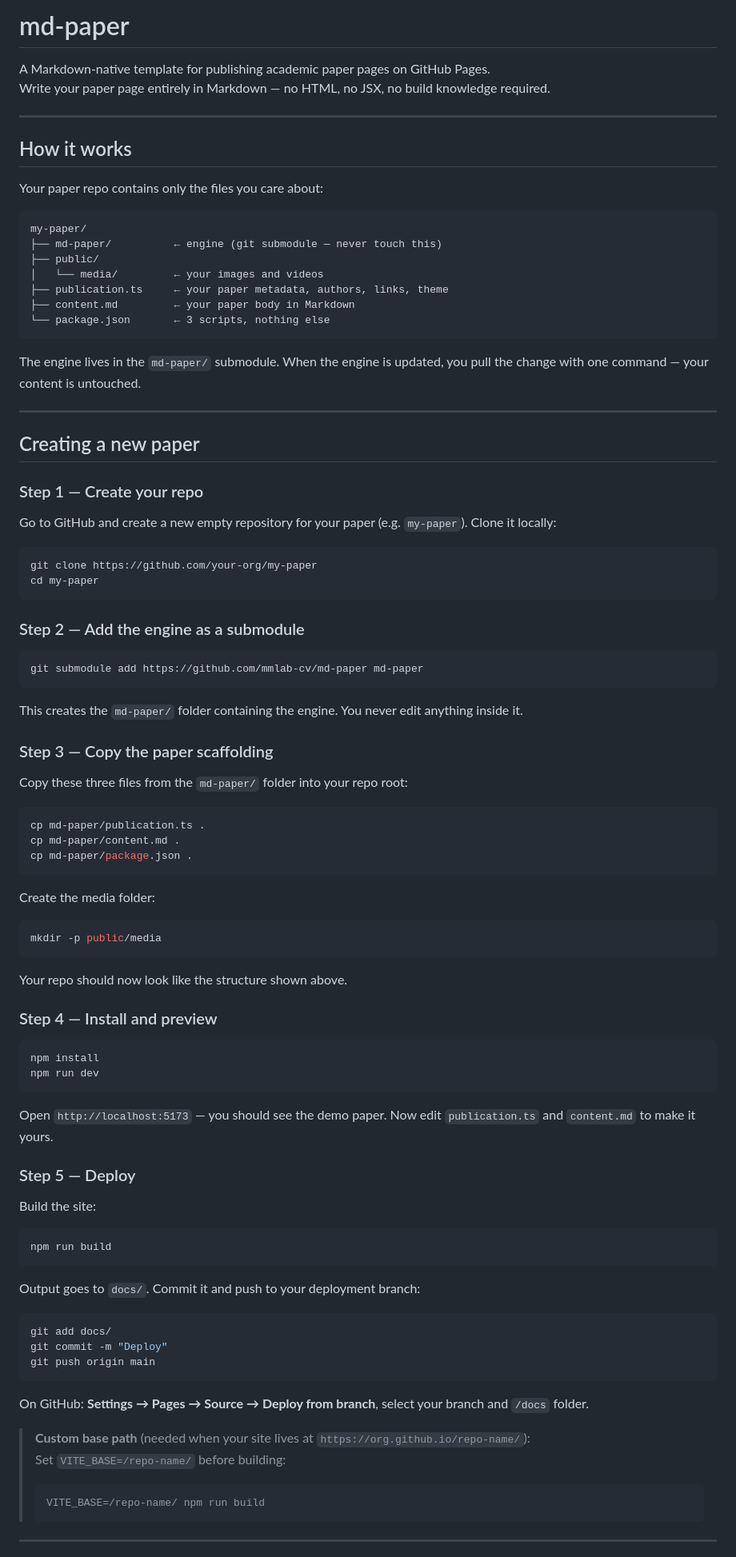
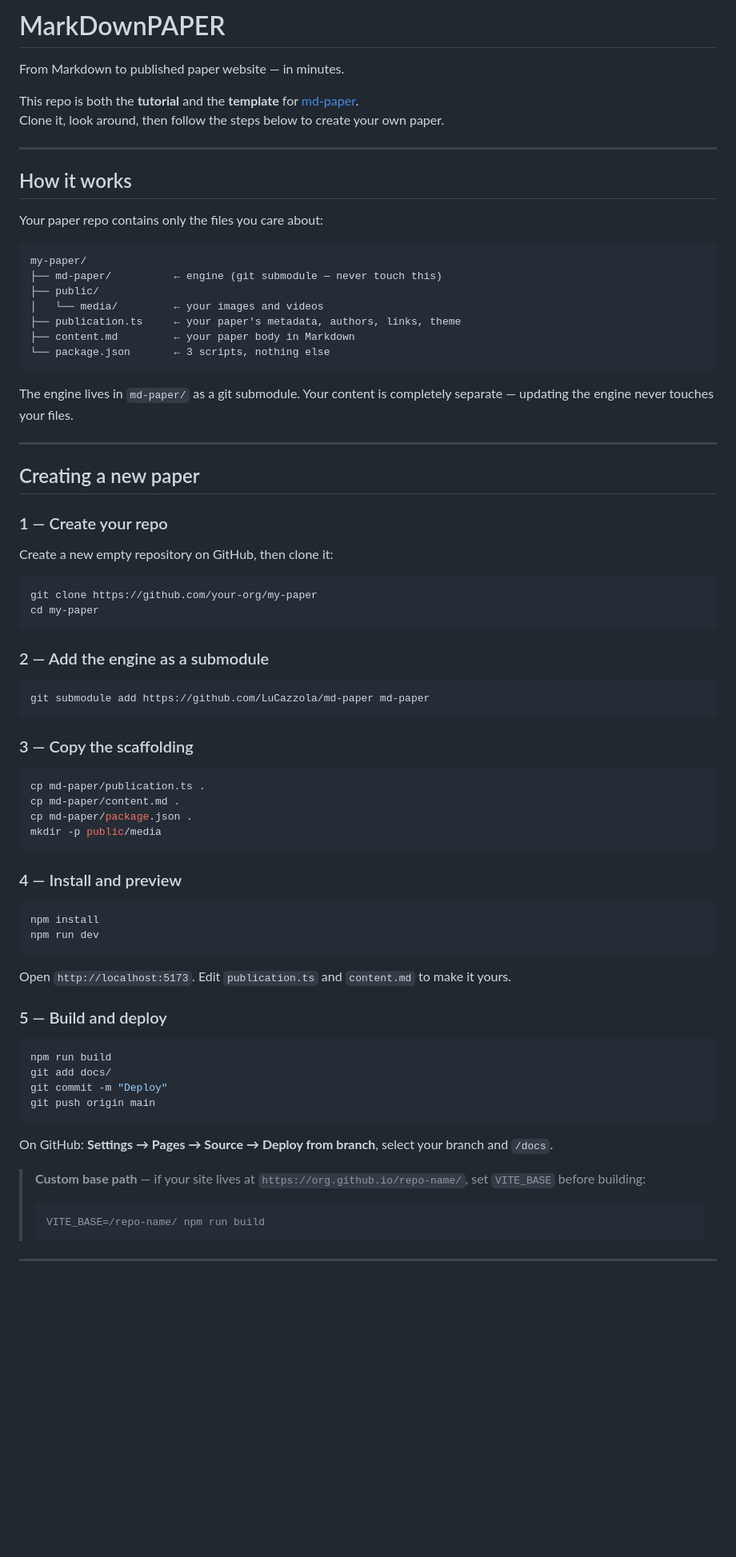
Before and after one commit to LuCazzola/MarkDownPAPER, a Markdown page: README.md, the part around one of its changes. Shown at 80% size. Rendered like a GitHub page; blank space fills up the shorter version.

Commit message:
Update README — full user guide with submodule workflow
Co-Authored-By: Claude Sonnet 4.6 <noreply@anthropic.com>

````diff
--- a/README.md
+++ b/README.md
@@ -1,7 +1,9 @@
-# md-paper
+# MarkDownPAPER
 
-A Markdown-native template for publishing academic paper pages on GitHub Pages.
-Write your paper page entirely in Markdown — no HTML, no JSX, no build knowledge required.
+From Markdown to published paper website — in minutes.
+
+This repo is both the **tutorial** and the **template** for [md-paper](https://github.com/LuCazzola/md-paper).
+Clone it, look around, then follow the steps below to create your own paper.
 
 ---
 
@@ -14,81 +16,62 @@ my-paper/
 ├── md-paper/          ← engine (git submodule — never touch this)
 ├── public/
 │   └── media/         ← your images and videos
-├── publication.ts     ← your paper metadata, authors, links, theme
+├── publication.ts     ← your paper's metadata, authors, links, theme
 ├── content.md         ← your paper body in Markdown
 └── package.json       ← 3 scripts, nothing else
 ```
 
-The engine lives in the `md-paper/` submodule. When the engine is updated, you pull the change with one command — your content is untouched.
+The engine lives in `md-paper/` as a git submodule. Your content is completely separate — updating the engine never touches your files.
 
 ---
 
 ## Creating a new paper
 
-### Step 1 — Create your repo
+### 1 — Create your repo
 
-Go to GitHub and create a new empty repository for your paper (e.g. `my-paper`). Clone it locally:
+Create a new empty repository on GitHub, then clone it:
 
 ```bash
 git clone https://github.com/your-org/my-paper
 cd my-paper
 ```
 
-### Step 2 — Add the engine as a submodule
+### 2 — Add the engine as a submodule
 
 ```bash
-git submodule add https://github.com/mmlab-cv/md-paper md-paper
+git submodule add https://github.com/LuCazzola/md-paper md-paper
 ```
 
-This creates the `md-paper/` folder containing the engine. You never edit anything inside it.
-
-### Step 3 — Copy the paper scaffolding
-
-Copy these three files from the `md-paper/` folder into your repo root:
+### 3 — Copy the scaffolding
 
 ```bash
 cp md-paper/publication.ts .
 cp md-paper/content.md .
 cp md-paper/package.json .
-```
-
-Create the media folder:
-
-```bash
 mkdir -p public/media
 ```
 
-Your repo should now look like the structure shown above.
-
-### Step 4 — Install and preview
+### 4 — Install and preview
 
 ```bash
 npm install
 npm run dev
 ```
 
-Open `http://localhost:5173` — you should see the demo paper. Now edit `publication.ts` and `content.md` to make it yours.
+Open `http://localhost:5173`. Edit `publication.ts` and `content.md` to make it yours.
 
-### Step 5 — Deploy
-
-Build the site:
+### 5 — Build and deploy
 
 ```bash
 npm run build
-```
-
-Output goes to `docs/`. Commit it and push to your deployment branch:
-
-```bash
 git add docs/
 git commit -m "Deploy"
 git push origin main
 ```
 
-On GitHub: **Settings → Pages → Source → Deploy from branch**, select your branch and `/docs` folder.
+On GitHub: **Settings → Pages → Source → Deploy from branch**, select your branch and `/docs`.
 
-> **Custom base path** (needed when your site lives at `https://org.github.io/repo-name/`):
-> Set `VITE_BASE=/repo-name/` before building:
+> **Custom base path** — if your site lives at `https://org.github.io/repo-name/`, set `VITE_BASE` before building:
 > ```bash
 > VITE_BASE=/repo-name/ npm run build
 > ```
````
Also changed, not shown: other parts of README.md (+38 -43 lines).
